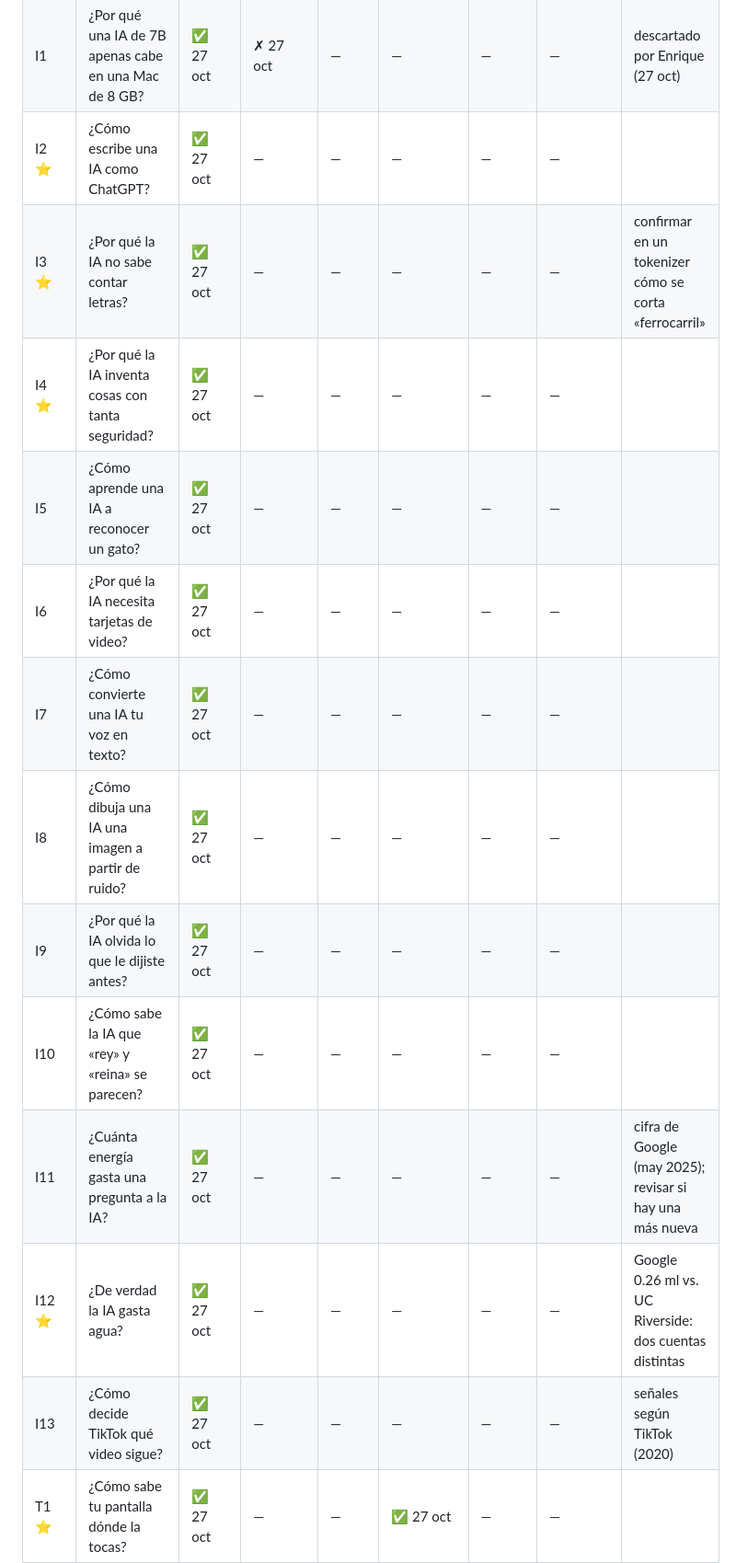
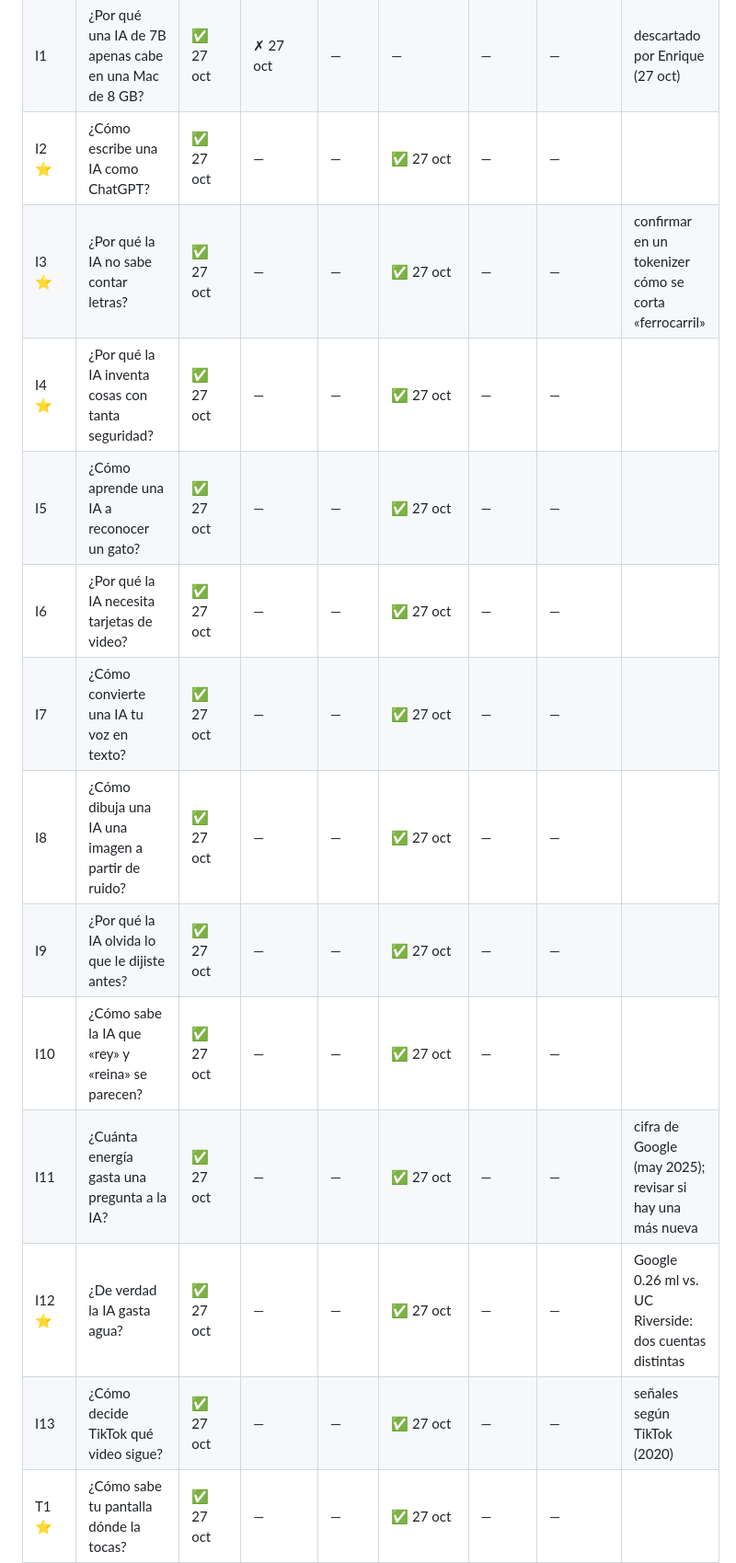
Before and after one commit to AlejandroGMota/-mosaic-shorts, a Markdown page: seguimiento.md, the part around the change. Shown at 92% size. Drawn GitHub-style.

Commit message:
track: animations I2-I13 done
Claude-Session: https://claude.ai/code/session_01XkaNCVvXKSPUsA2Box13X4

```diff
--- a/seguimiento.md
+++ b/seguimiento.md
@@ -41,18 +41,18 @@ Guion: `guiones/shorts-lote-02-2026-10-27.md` · Tomas: `audios/shorts-lote-02-2
 | M10 | ¿Cómo hace tu compu muchas cosas a la vez? | ✅ 27 oct | — | — | ✅ 27 oct | — | — | 6 ms es de CFS; Linux 6.6+ usa EEVDF |
 | M11 | ¿Qué pasa en tu compu desde que la prendes? | ✅ 27 oct | — | — | ✅ 27 oct | — | — |  |
 | I1 | ¿Por qué una IA de 7B apenas cabe en una Mac de 8 GB? | ✅ 27 oct | ✗ 27 oct | — | — | — | — | descartado por Enrique (27 oct) |
-| I2 ⭐ | ¿Cómo escribe una IA como ChatGPT? | ✅ 27 oct | — | — | — | — | — |  |
-| I3 ⭐ | ¿Por qué la IA no sabe contar letras? | ✅ 27 oct | — | — | — | — | — | confirmar en un tokenizer cómo se corta «ferrocarril» |
-| I4 ⭐ | ¿Por qué la IA inventa cosas con tanta seguridad? | ✅ 27 oct | — | — | — | — | — |  |
-| I5 | ¿Cómo aprende una IA a reconocer un gato? | ✅ 27 oct | — | — | — | — | — |  |
-| I6 | ¿Por qué la IA necesita tarjetas de video? | ✅ 27 oct | — | — | — | — | — |  |
-| I7 | ¿Cómo convierte una IA tu voz en texto? | ✅ 27 oct | — | — | — | — | — |  |
-| I8 | ¿Cómo dibuja una IA una imagen a partir de ruido? | ✅ 27 oct | — | — | — | — | — |  |
-| I9 | ¿Por qué la IA olvida lo que le dijiste antes? | ✅ 27 oct | — | — | — | — | — |  |
-| I10 | ¿Cómo sabe la IA que «rey» y «reina» se parecen? | ✅ 27 oct | — | — | — | — | — |  |
-| I11 | ¿Cuánta energía gasta una pregunta a la IA? | ✅ 27 oct | — | — | — | — | — | cifra de Google (may 2025); revisar si hay una más nueva |
-| I12 ⭐ | ¿De verdad la IA gasta agua? | ✅ 27 oct | — | — | — | — | — | Google 0.26 ml vs. UC Riverside: dos cuentas distintas |
-| I13 | ¿Cómo decide TikTok qué video sigue? | ✅ 27 oct | — | — | — | — | — | señales según TikTok (2020) |
+| I2 ⭐ | ¿Cómo escribe una IA como ChatGPT? | ✅ 27 oct | — | — | ✅ 27 oct | — | — |  |
+| I3 ⭐ | ¿Por qué la IA no sabe contar letras? | ✅ 27 oct | — | — | ✅ 27 oct | — | — | confirmar en un tokenizer cómo se corta «ferrocarril» |
+| I4 ⭐ | ¿Por qué la IA inventa cosas con tanta seguridad? | ✅ 27 oct | — | — | ✅ 27 oct | — | — |  |
+| I5 | ¿Cómo aprende una IA a reconocer un gato? | ✅ 27 oct | — | — | ✅ 27 oct | — | — |  |
+| I6 | ¿Por qué la IA necesita tarjetas de video? | ✅ 27 oct | — | — | ✅ 27 oct | — | — |  |
+| I7 | ¿Cómo convierte una IA tu voz en texto? | ✅ 27 oct | — | — | ✅ 27 oct | — | — |  |
+| I8 | ¿Cómo dibuja una IA una imagen a partir de ruido? | ✅ 27 oct | — | — | ✅ 27 oct | — | — |  |
+| I9 | ¿Por qué la IA olvida lo que le dijiste antes? | ✅ 27 oct | — | — | ✅ 27 oct | — | — |  |
+| I10 | ¿Cómo sabe la IA que «rey» y «reina» se parecen? | ✅ 27 oct | — | — | ✅ 27 oct | — | — |  |
+| I11 | ¿Cuánta energía gasta una pregunta a la IA? | ✅ 27 oct | — | — | ✅ 27 oct | — | — | cifra de Google (may 2025); revisar si hay una más nueva |
+| I12 ⭐ | ¿De verdad la IA gasta agua? | ✅ 27 oct | — | — | ✅ 27 oct | — | — | Google 0.26 ml vs. UC Riverside: dos cuentas distintas |
+| I13 | ¿Cómo decide TikTok qué video sigue? | ✅ 27 oct | — | — | ✅ 27 oct | — | — | señales según TikTok (2020) |
 | T1 ⭐ | ¿Cómo sabe tu pantalla dónde la tocas? | ✅ 27 oct | — | — | ✅ 27 oct | — | — |  |
 | T2 | ¿Cómo sabe tu celular si lo volteas? | ✅ 27 oct | — | — | ✅ 27 oct | — | — |  |
 | T3 ⭐ | ¿Cómo sabe tu celular dónde estás sin internet? | ✅ 27 oct | — | — | ✅ 27 oct | — | — |  |
```
